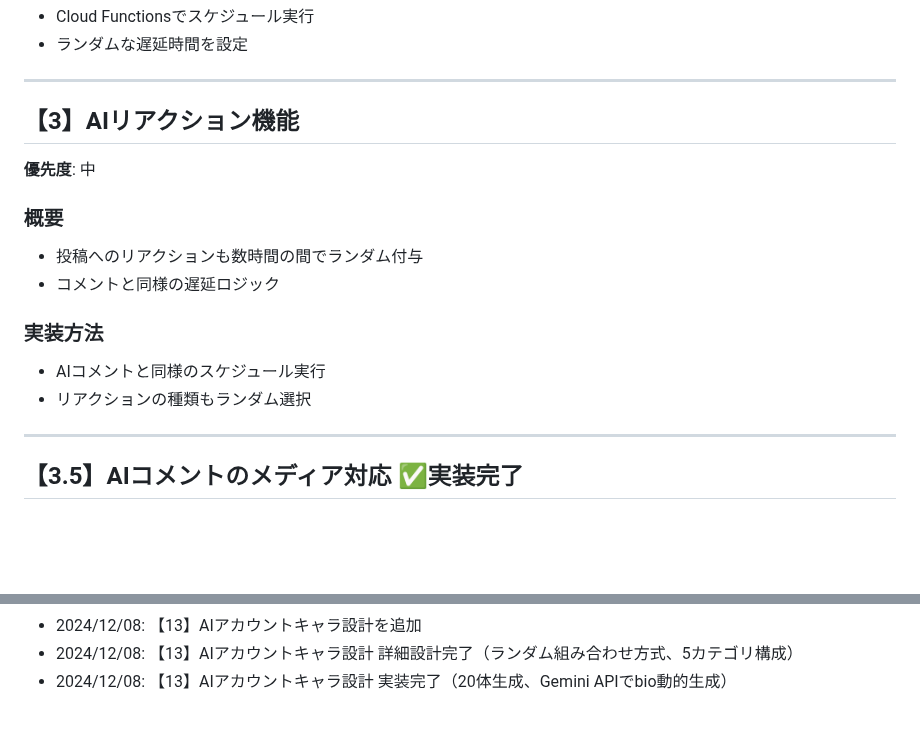
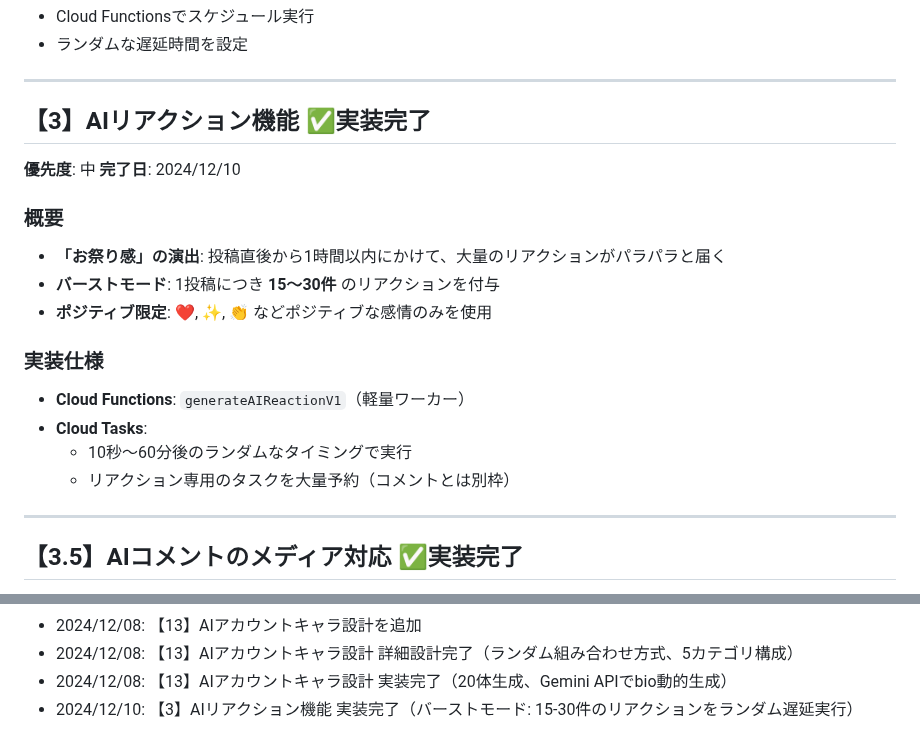
Before and after one commit to Mottiri/homeppu, a Markdown page: FEATURES.md, 2 parts joined by grey strips. Drawn GitHub-style; blank space fills up the shorter version.

Commit message:
docs: Update FEATURES.md with AI Reaction details

```diff
--- a/FEATURES.md
+++ b/FEATURES.md
@@ -135,16 +135,21 @@
 
 ---
 
-## 【3】AIリアクション機能
+## 【3】AIリアクション機能 ✅実装完了
 **優先度**: 中
+**完了日**: 2024/12/10
 
 ### 概要
-- 投稿へのリアクションも数時間の間でランダム付与
-- コメントと同様の遅延ロジック
+- **「お祭り感」の演出**: 投稿直後から1時間以内にかけて、大量のリアクションがパラパラと届く
+- **バーストモード**: 1投稿につき **15〜30件** のリアクションを付与
+- **ポジティブ限定**: ❤️, ✨, 👏 などポジティブな感情のみを使用
 
-### 実装方法
-- AIコメントと同様のスケジュール実行
-- リアクションの種類もランダム選択
+### 実装仕様
+- **Cloud Functions**: `generateAIReactionV1`（軽量ワーカー）
+- **Cloud Tasks**:
+  - 10秒〜60分後のランダムなタイミングで実行
+  - リアクション専用のタスクを大量予約（コメントとは別枠）
+
 
 ---
 
@@ -756,3 +761,4 @@ AIアカウントをランダム組み合わせ方式で生成し、より自然
 - 2024/12/08: 【13】AIアカウントキャラ設計を追加
 - 2024/12/08: 【13】AIアカウントキャラ設計 詳細設計完了（ランダム組み合わせ方式、5カテゴリ構成）
 - 2024/12/08: 【13】AIアカウントキャラ設計 実装完了（20体生成、Gemini APIでbio動的生成）
+- 2024/12/10: 【3】AIリアクション機能 実装完了（バーストモード: 15-30件のリアクションをランダム遅延実行）
```
